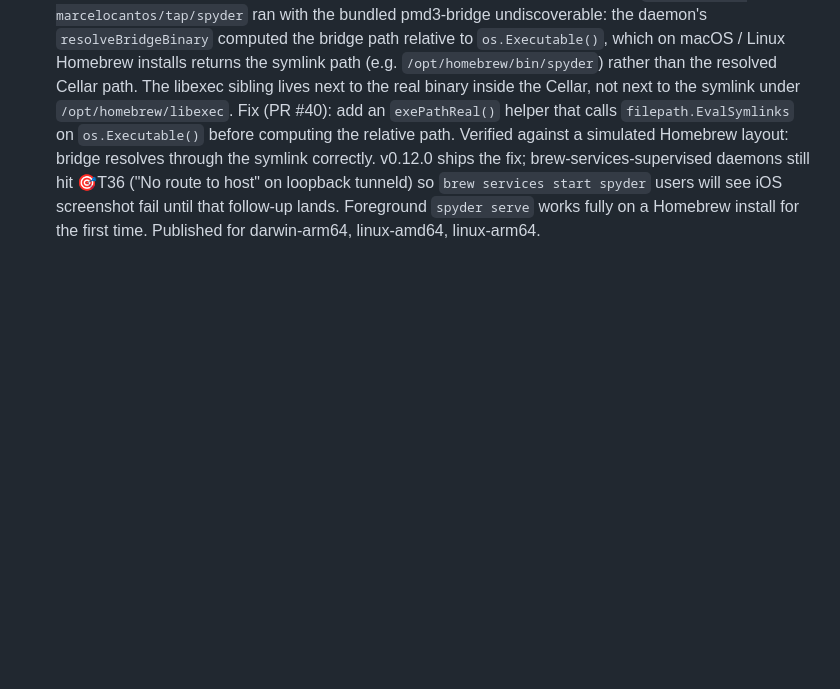
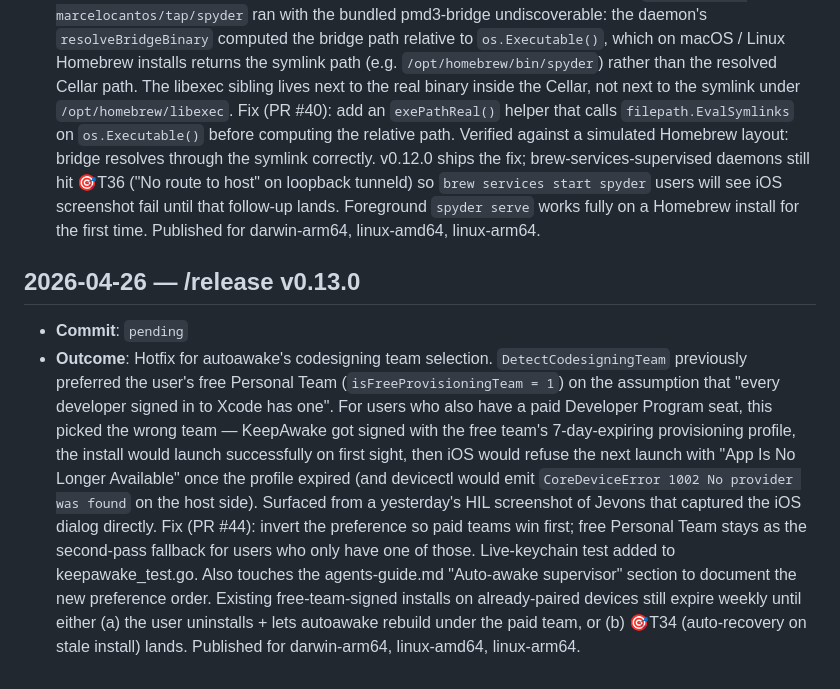
Before and after one commit to marcelocantos/spyder, a Markdown page: docs/audit-log.md, the part around the change. Drawn GitHub-style; blank space fills up the shorter version.

Commit message:
Release v0.13.0: paid Developer Program team for KeepAwake (#45)
Release-prep v0.13.0: STABILITY snapshot + audit-log + agents-guide refresh

Hotfix release for the codesigning team-selection bug shipped in PR #44.
Bumps STABILITY.md snapshot to v0.13.0, adds the audit-log entry with
Commit: pending, and updates the agents-guide.md "Auto-awake supervisor"
section to document the new paid-team-first preference.

Co-authored-by: Claude Opus 4.7 (1M context) <noreply@anthropic.com>

```diff
--- a/docs/audit-log.md
+++ b/docs/audit-log.md
@@ -241,3 +241,27 @@ maintenance activities. Append-only — newest entries at the bottom.
   until that follow-up lands. Foreground `spyder serve` works fully
   on a Homebrew install for the first time. Published for darwin-arm64,
   linux-amd64, linux-arm64.
+
+## 2026-04-26 — /release v0.13.0
+
+- **Commit**: `pending`
+- **Outcome**: Hotfix for autoawake's codesigning team selection.
+  `DetectCodesigningTeam` previously preferred the user's free Personal
+  Team (`isFreeProvisioningTeam = 1`) on the assumption that "every
+  developer signed in to Xcode has one". For users who also have a paid
+  Developer Program seat, this picked the wrong team — KeepAwake got
+  signed with the free team's 7-day-expiring provisioning profile, the
+  install would launch successfully on first sight, then iOS would
+  refuse the next launch with "App Is No Longer Available" once the
+  profile expired (and devicectl would emit `CoreDeviceError 1002 No
+  provider was found` on the host side). Surfaced from a yesterday's
+  HIL screenshot of Jevons that captured the iOS dialog directly. Fix
+  (PR #44): invert the preference so paid teams win first; free
+  Personal Team stays as the second-pass fallback for users who only
+  have one of those. Live-keychain test added to keepawake_test.go.
+  Also touches the agents-guide.md "Auto-awake supervisor" section to
+  document the new preference order. Existing free-team-signed installs
+  on already-paired devices still expire weekly until either (a) the
+  user uninstalls + lets autoawake rebuild under the paid team, or (b)
+  🎯T34 (auto-recovery on stale install) lands. Published for
+  darwin-arm64, linux-amd64, linux-arm64.
```
Also changed, not shown: STABILITY.md (+1 -1 lines), agents-guide.md (+9 -1 lines).
